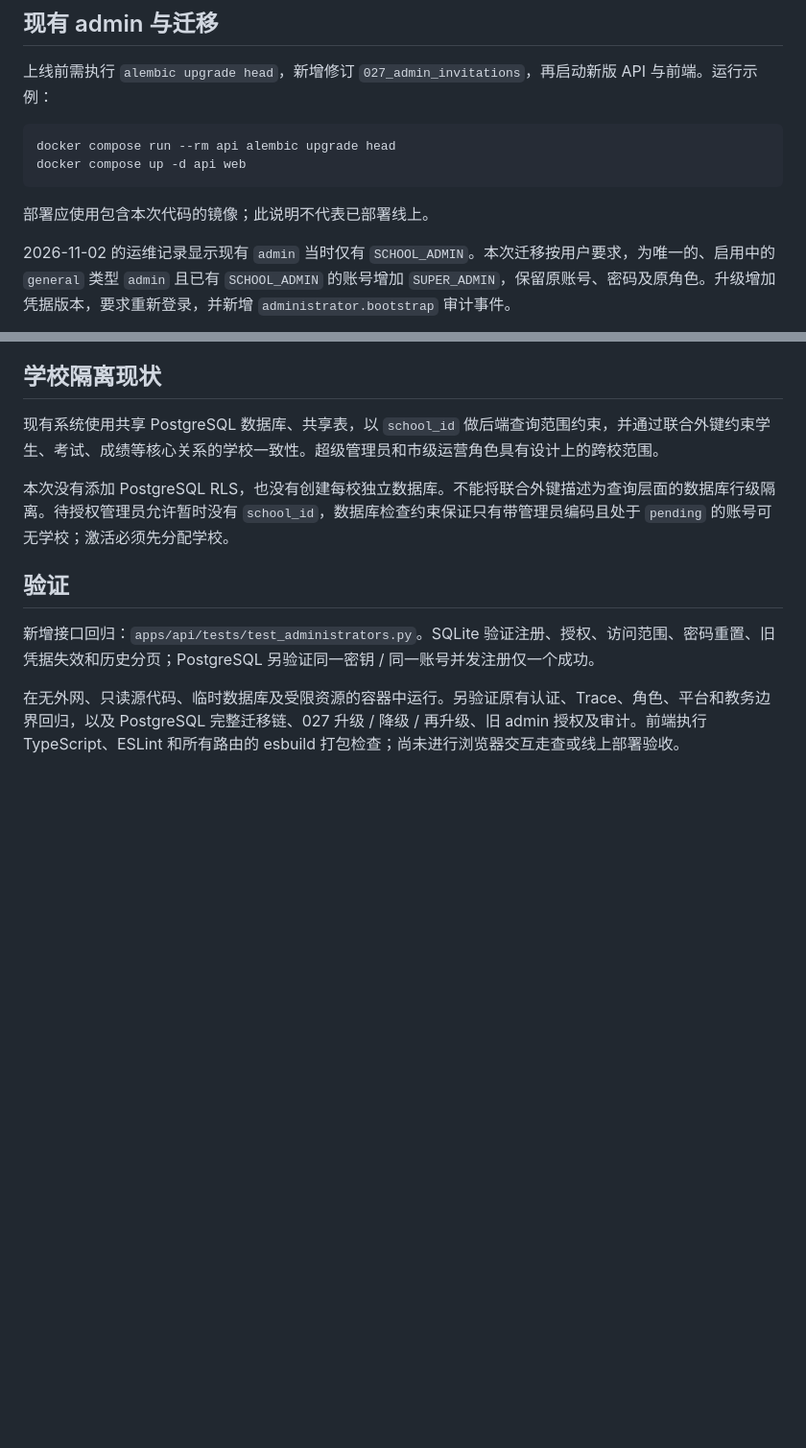
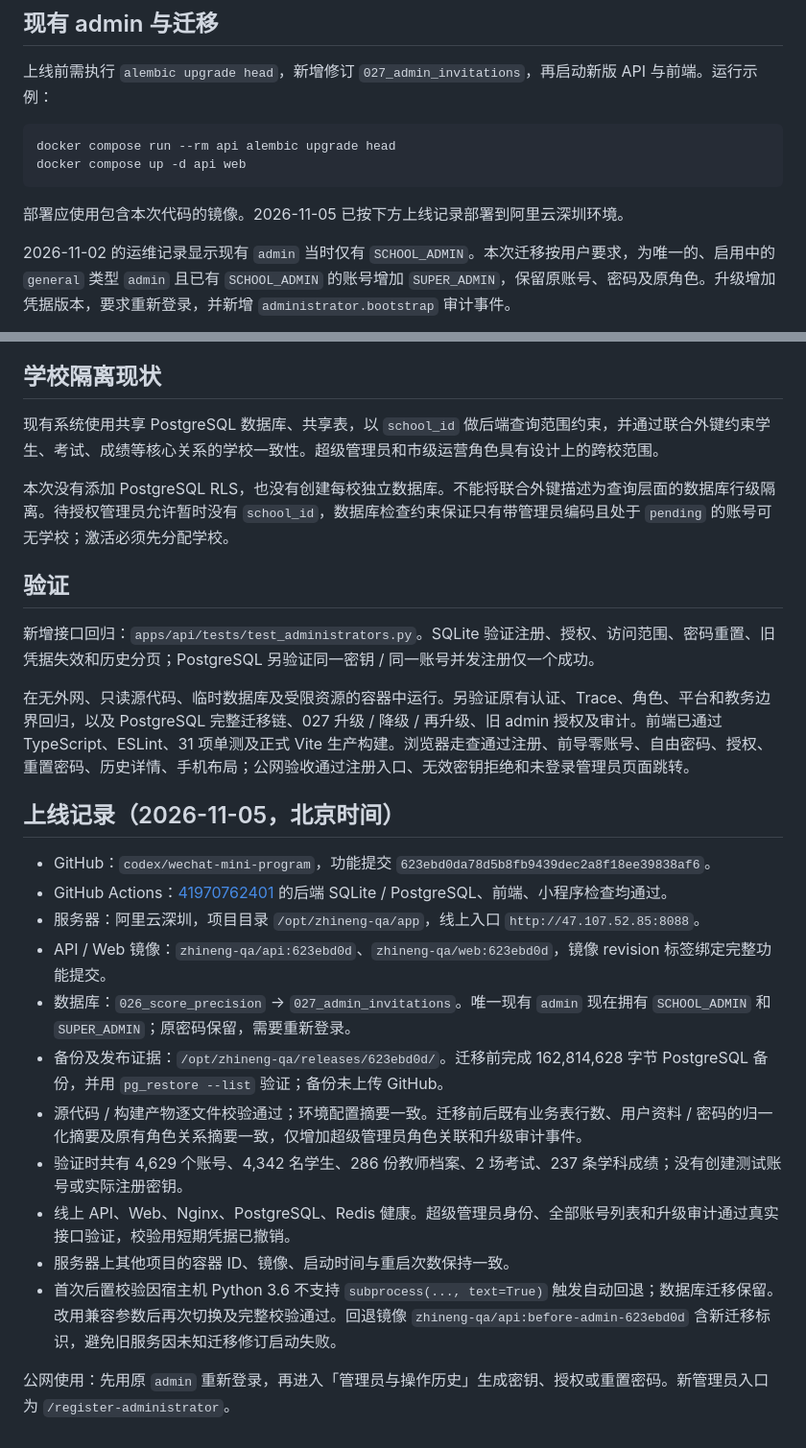
Before and after one commit to fengsihao23-eng/zhineng-wenda-zhushou, a Markdown page: docs/08-运维与交付/管理员注册授权与审计-20261105.md, 2 parts joined by grey strips. Shown at 96% size. Drawn GitHub-style; blank space fills up the shorter version.

Commit message:
docs(ops): record verified administrator governance release [skip ci]

````diff
--- a/docs/08-运维与交付/管理员注册授权与审计-20261105.md
+++ b/docs/08-运维与交付/管理员注册授权与审计-20261105.md
@@ -21,7 +21,7 @@ docker compose run --rm api alembic upgrade head
 docker compose up -d api web
 ```
 
-部署应使用包含本次代码的镜像；此说明不代表已部署线上。
+部署应使用包含本次代码的镜像。2026-11-05 已按下方上线记录部署到阿里云深圳环境。
 
 2026-11-02 的运维记录显示现有 `admin` 当时仅有 `SCHOOL_ADMIN`。本次迁移按用户要求，为唯一的、启用中的 `general` 类型 `admin` 且已有 `SCHOOL_ADMIN` 的账号增加 `SUPER_ADMIN`，保留原账号、密码及原角色。升级增加凭据版本，要求重新登录，并新增 `administrator.bootstrap` 审计事件。
 
@@ -55,4 +55,21 @@ docker compose up -d api web
 
 新增接口回归：`apps/api/tests/test_administrators.py`。SQLite 验证注册、授权、访问范围、密码重置、旧凭据失效和历史分页；PostgreSQL 另验证同一密钥 / 同一账号并发注册仅一个成功。
 
-在无外网、只读源代码、临时数据库及受限资源的容器中运行。另验证原有认证、Trace、角色、平台和教务边界回归，以及 PostgreSQL 完整迁移链、027 升级 / 降级 / 再升级、旧 admin 授权及审计。前端执行 TypeScript、ESLint 和所有路由的 esbuild 打包检查；尚未进行浏览器交互走查或线上部署验收。
+在无外网、只读源代码、临时数据库及受限资源的容器中运行。另验证原有认证、Trace、角色、平台和教务边界回归，以及 PostgreSQL 完整迁移链、027 升级 / 降级 / 再升级、旧 admin 授权及审计。前端已通过 TypeScript、ESLint、31 项单测及正式 Vite 生产构建。浏览器走查通过注册、前导零账号、自由密码、授权、重置密码、历史详情、手机布局；公网验收通过注册入口、无效密钥拒绝和未登录管理员页面跳转。
+
+
+## 上线记录（2026-11-05，北京时间）
+
+- GitHub：`codex/wechat-mini-program`，功能提交 `623ebd0da78d5b8fb9439dec2a8f18ee39838af6`。
+- GitHub Actions：[41970762401](https://github.com/fengsihao23-eng/zhineng-wenda-zhushou/actions/runs/41970762401) 的后端 SQLite / PostgreSQL、前端、小程序检查均通过。
+- 服务器：阿里云深圳，项目目录 `/opt/zhineng-qa/app`，线上入口 `http://47.107.52.85:8088`。
+- API / Web 镜像：`zhineng-qa/api:623ebd0d`、`zhineng-qa/web:623ebd0d`，镜像 revision 标签绑定完整功能提交。
+- 数据库：`026_score_precision` → `027_admin_invitations`。唯一现有 `admin` 现在拥有 `SCHOOL_ADMIN` 和 `SUPER_ADMIN`；原密码保留，需要重新登录。
+- 备份及发布证据：`/opt/zhineng-qa/releases/623ebd0d/`。迁移前完成 162,814,628 字节 PostgreSQL 备份，并用 `pg_restore --list` 验证；备份未上传 GitHub。
+- 源代码 / 构建产物逐文件校验通过；环境配置摘要一致。迁移前后既有业务表行数、用户资料 / 密码的归一化摘要及原有角色关系摘要一致，仅增加超级管理员角色关联和升级审计事件。
+- 验证时共有 4,629 个账号、4,342 名学生、286 份教师档案、2 场考试、237 条学科成绩；没有创建测试账号或实际注册密钥。
+- 线上 API、Web、Nginx、PostgreSQL、Redis 健康。超级管理员身份、全部账号列表和升级审计通过真实接口验证，校验用短期凭据已撤销。
+- 服务器上其他项目的容器 ID、镜像、启动时间与重启次数保持一致。
+- 首次后置校验因宿主机 Python 3.6 不支持 `subprocess(..., text=True)` 触发自动回退；数据库迁移保留。改用兼容参数后再次切换及完整校验通过。回退镜像 `zhineng-qa/api:before-admin-623ebd0d` 含新迁移标识，避免旧服务因未知迁移修订启动失败。
+
+公网使用：先用原 `admin` 重新登录，再进入「管理员与操作历史」生成密钥、授权或重置密码。新管理员入口为 `/register-administrator`。
````
